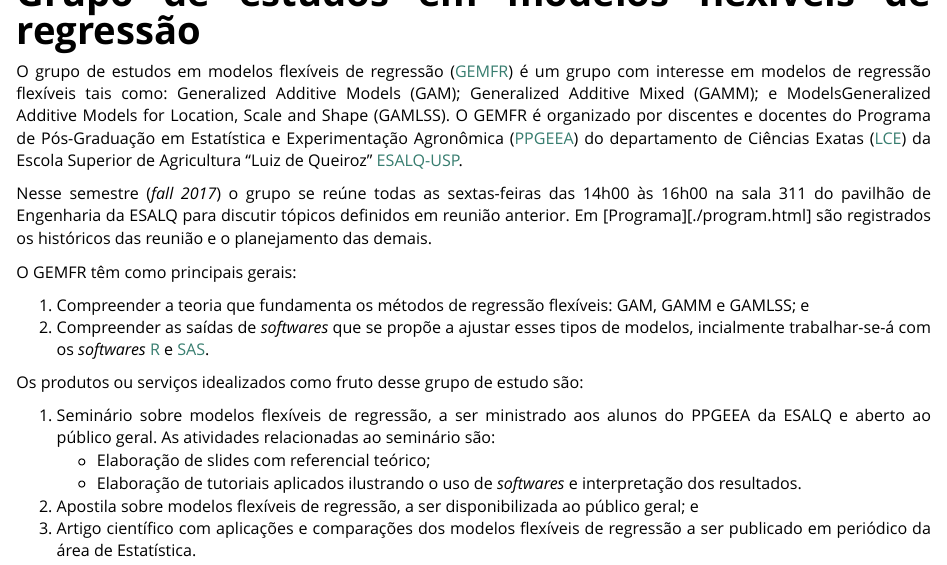
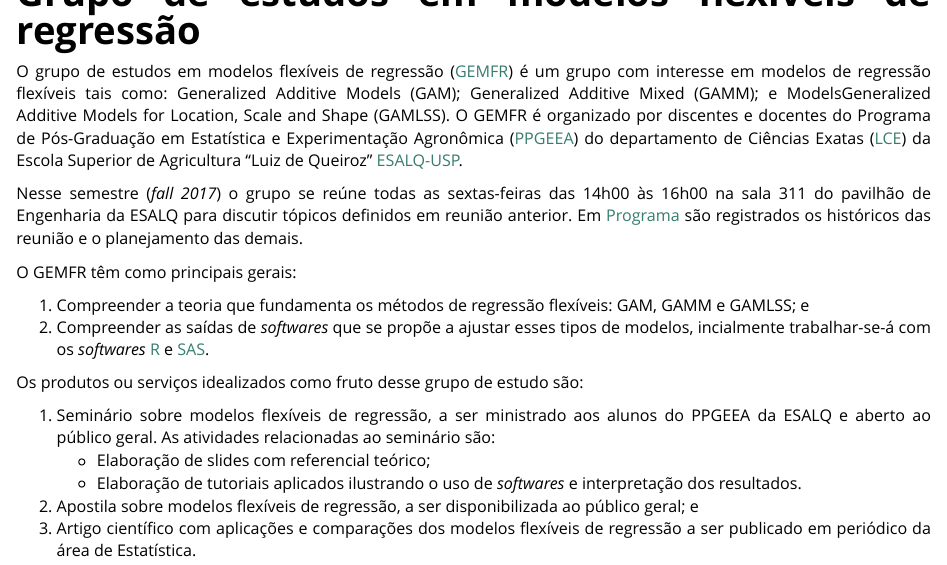
Before and after one commit to JrEduardo/grupo-esalq, an R Markdown document (index.Rmd): the page in a window 1100 px wide, from 330 px down. Rendered offline with R 4.5, knitr and Pandoc, with nearby package versions.

Commit message:
Corrige link no index

```diff
--- a/index.Rmd
+++ b/index.Rmd
@@ -12,7 +12,7 @@ Escola Superior de Agricultura “Luiz de Queiroz” [ESALQ-USP][esalq].
 Nesse semestre (_fall 2017_) o grupo se reúne todas as sextas-feiras das
 14h00 às 16h00 na sala 311 do pavilhão de Engenharia da ESALQ para
 discutir tópicos definidos em reunião anterior. Em
-[Programa][./program.html] são registrados os históricos das reunião e o
+[Programa][program] são registrados os históricos das reunião e o
 planejamento das demais.
 
 O GEMFR têm como principais gerais:
```
Also changed, not shown: index.Rmd (1 more changed lines).
